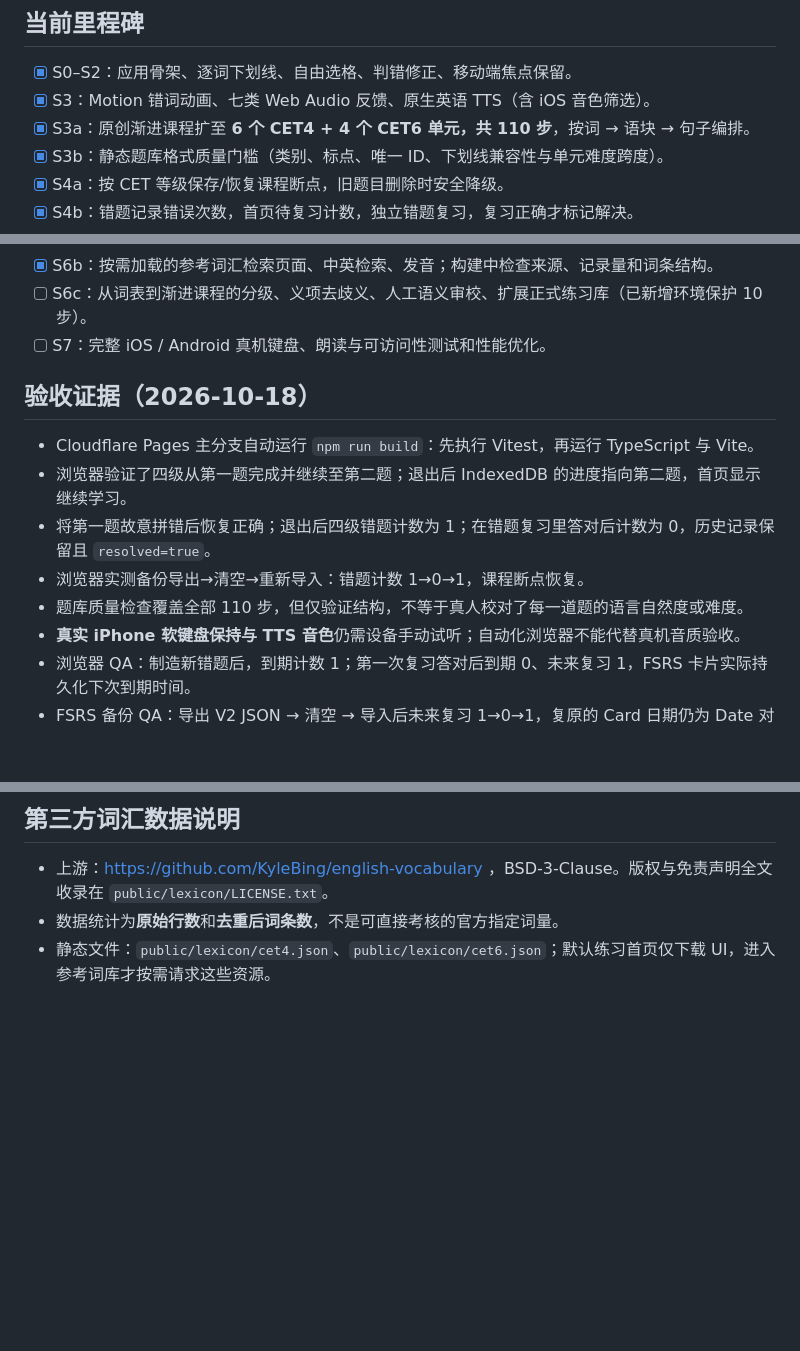
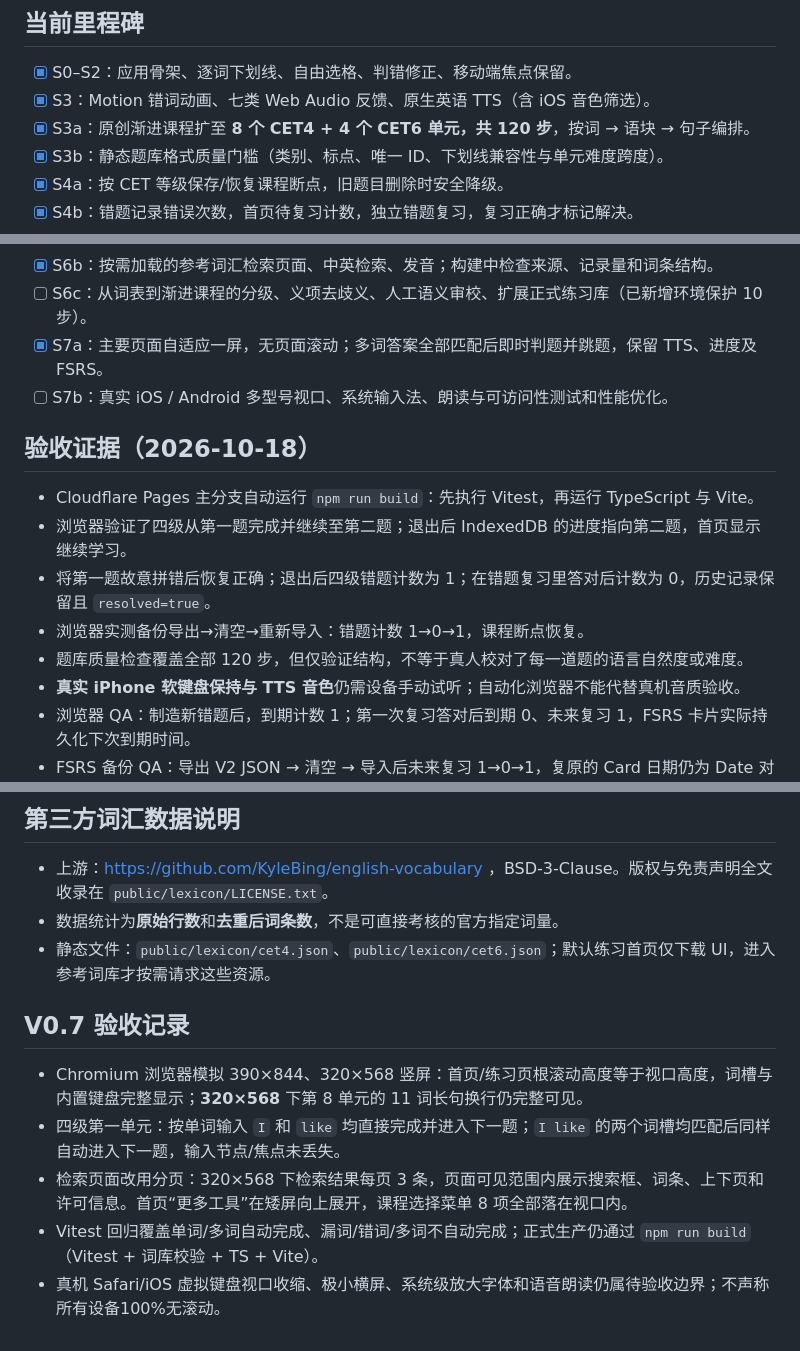
Before and after one commit to Kurumi33333/cet-typing, a Markdown page: docs/ROADMAP.md, 3 parts joined by grey strips. GitHub-like rendering; blank space fills up the shorter version.

Commit message:
docs(qa): record mobile viewport and long-sentence auto-advance checks

```diff
--- a/docs/ROADMAP.md
+++ b/docs/ROADMAP.md
@@ -10,7 +10,7 @@
 
 - [x] S0–S2：应用骨架、逐词下划线、自由选格、判错修正、移动端焦点保留。
 - [x] S3：Motion 错词动画、七类 Web Audio 反馈、原生英语 TTS（含 iOS 音色筛选）。
-- [x] S3a：原创渐进课程扩至 **6 个 CET4 + 4 个 CET6 单元，共 110 步**，按词 → 语块 → 句子编排。
+- [x] S3a：原创渐进课程扩至 **8 个 CET4 + 4 个 CET6 单元，共 120 步**，按词 → 语块 → 句子编排。
 - [x] S3b：静态题库格式质量门槛（类别、标点、唯一 ID、下划线兼容性与单元难度跨度）。
 - [x] S4a：按 CET 等级保存/恢复课程断点，旧题目删除时安全降级。
 - [x] S4b：错题记录错误次数，首页待复习计数，独立错题复习，复习正确才标记解决。
@@ -22,7 +22,8 @@
 - [x] S6a：导入经许可的 CET4/CET6 开源参考词表（4,543/3,991 唯一词条），保留 BSD-3-Clause 授权全文。
 - [x] S6b：按需加载的参考词汇检索页面、中英检索、发音；构建中检查来源、记录量和词条结构。
 - [ ] S6c：从词表到渐进课程的分级、义项去歧义、人工语义审校、扩展正式练习库（已新增环境保护 10 步）。
-- [ ] S7：完整 iOS / Android 真机键盘、朗读与可访问性测试和性能优化。
+- [x] S7a：主要页面自适应一屏，无页面滚动；多词答案全部匹配后即时判题并跳题，保留 TTS、进度及 FSRS。
+- [ ] S7b：真实 iOS / Android 多型号视口、系统输入法、朗读与可访问性测试和性能优化。
 
 ## 验收证据（2026-10-18）
 
@@ -30,7 +31,7 @@
 - 浏览器验证了四级从第一题完成并继续至第二题；退出后 IndexedDB 的进度指向第二题，首页显示继续学习。
 - 将第一题故意拼错后恢复正确；退出后四级错题计数为 1；在错题复习里答对后计数为 0，历史记录保留且 `resolved=true`。
 - 浏览器实测备份导出→清空→重新导入：错题计数 1→0→1，课程断点恢复。
-- 题库质量检查覆盖全部 110 步，但仅验证结构，不等于真人校对了每一道题的语言自然度或难度。
+- 题库质量检查覆盖全部 120 步，但仅验证结构，不等于真人校对了每一道题的语言自然度或难度。
 - **真实 iPhone 软键盘保持与 TTS 音色**仍需设备手动试听；自动化浏览器不能代替真机音质验收。
 - 浏览器 QA：制造新错题后，到期计数 1；第一次复习答对后到期 0、未来复习 1，FSRS 卡片实际持久化下次到期时间。
 - FSRS 备份 QA：导出 V2 JSON → 清空 → 导入后未来复习 1→0→1，复原的 Card 日期仍为 Date 对象，学习安排不丢失。
@@ -59,3 +60,11 @@ Cloudflare Pages 项目 `cet-typing`，生产分支 `main`，构建命令 `npm r
 - 上游：https://github.com/KyleBing/english-vocabulary ，BSD-3-Clause。版权与免责声明全文收录在 `public/lexicon/LICENSE.txt`。
 - 数据统计为**原始行数**和**去重后词条数**，不是可直接考核的官方指定词量。
 - 静态文件：`public/lexicon/cet4.json`、`public/lexicon/cet6.json`；默认练习首页仅下载 UI，进入参考词库才按需请求这些资源。
+
+## V0.7 验收记录
+
+- Chromium 浏览器模拟 390×844、320×568 竖屏：首页/练习页根滚动高度等于视口高度，词槽与内置键盘完整显示；**320×568** 下第 8 单元的 11 词长句换行仍完整可见。
+- 四级第一单元：按单词输入 `I` 和 `like` 均直接完成并进入下一题；`I like` 的两个词槽均匹配后同样自动进入下一题，输入节点/焦点未丢失。
+- 检索页面改用分页：320×568 下检索结果每页 3 条，页面可见范围内展示搜索框、词条、上下页和许可信息。首页“更多工具”在矮屏向上展开，课程选择菜单 8 项全部落在视口内。
+- Vitest 回归覆盖单词/多词自动完成、漏词/错词/多词不自动完成；正式生产仍通过 `npm run build`（Vitest + 词库校验 + TS + Vite）。
+- 真机 Safari/iOS 虚拟键盘视口收缩、极小横屏、系统级放大字体和语音朗读仍属待验收边界；不声称所有设备100%无滚动。
```
